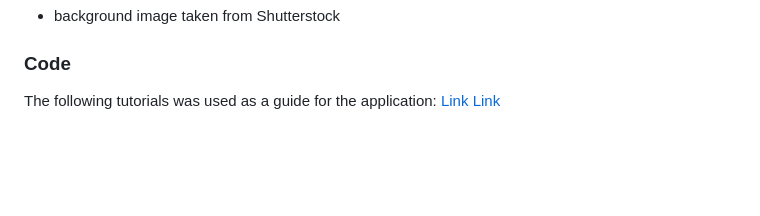
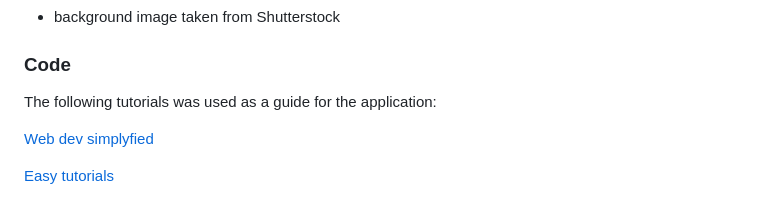
Before and after one commit to mindfalls/fantasy-book-quiz, a Markdown page: README.md, the part around the change. Rendered like a GitHub page; blank space fills up the shorter version.

Commit message:
updated links in readme

```diff
--- a/README.md
+++ b/README.md
@@ -345,5 +345,7 @@ You can clone the repository by following these steps:
 ### Code
 
 The following tutorials was used as a guide for the application:
-[Link](https://www.youtube.com/watch?v=riDzcEQbX6k)
-[Link](https://www.youtube.com/watch?v=PBcqGxrr9g8&t=1856s)
+
+[Web dev simplyfied](https://www.youtube.com/watch?v=riDzcEQbX6k)
+
+[Easy tutorials](https://www.youtube.com/watch?v=PBcqGxrr9g8&t=1856s)
```
